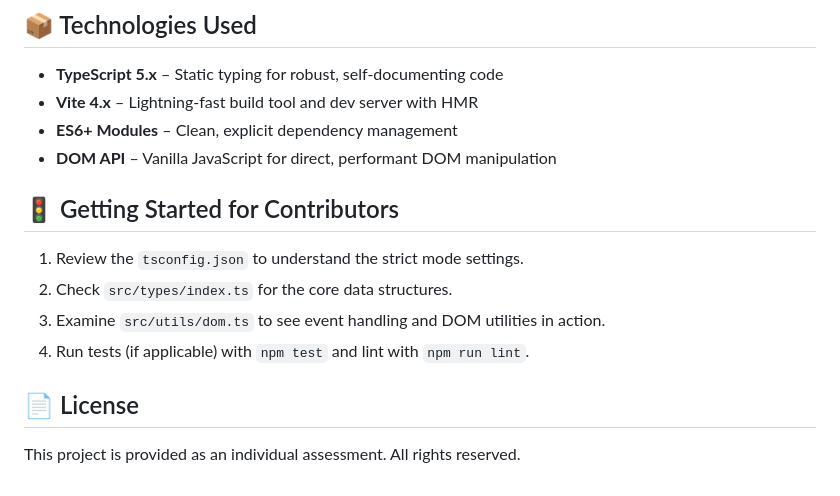
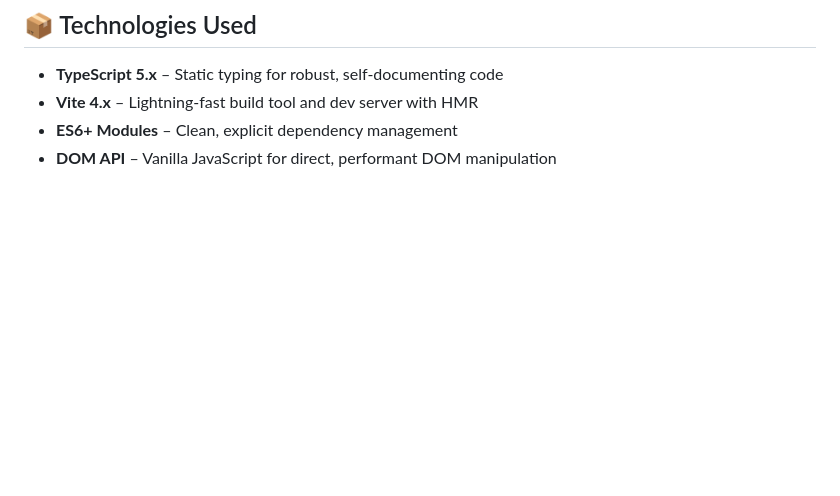
Before and after one commit to asma512/nyc-quiz, a Markdown page: README.md, the part around the change. Rendered like a GitHub page; blank space fills up the shorter version.

Commit message:
Remove "Getting Started for Contributors" and "License" sections

```diff
--- a/README.md
+++ b/README.md
@@ -78,14 +78,3 @@ Vite's development server transformed the iteration cycle from seconds to millis
 - **Vite 4.x** – Lightning-fast build tool and dev server with HMR
 - **ES6+ Modules** – Clean, explicit dependency management
 - **DOM API** – Vanilla JavaScript for direct, performant DOM manipulation
-
-## 🚦 Getting Started for Contributors
-
-1. Review the `tsconfig.json` to understand the strict mode settings.
-2. Check `src/types/index.ts` for the core data structures.
-3. Examine `src/utils/dom.ts` to see event handling and DOM utilities in action.
-4. Run tests (if applicable) with `npm test` and lint with `npm run lint`.
-
-## 📄 License
-
-This project is provided as an individual assessment. All rights reserved.
```
